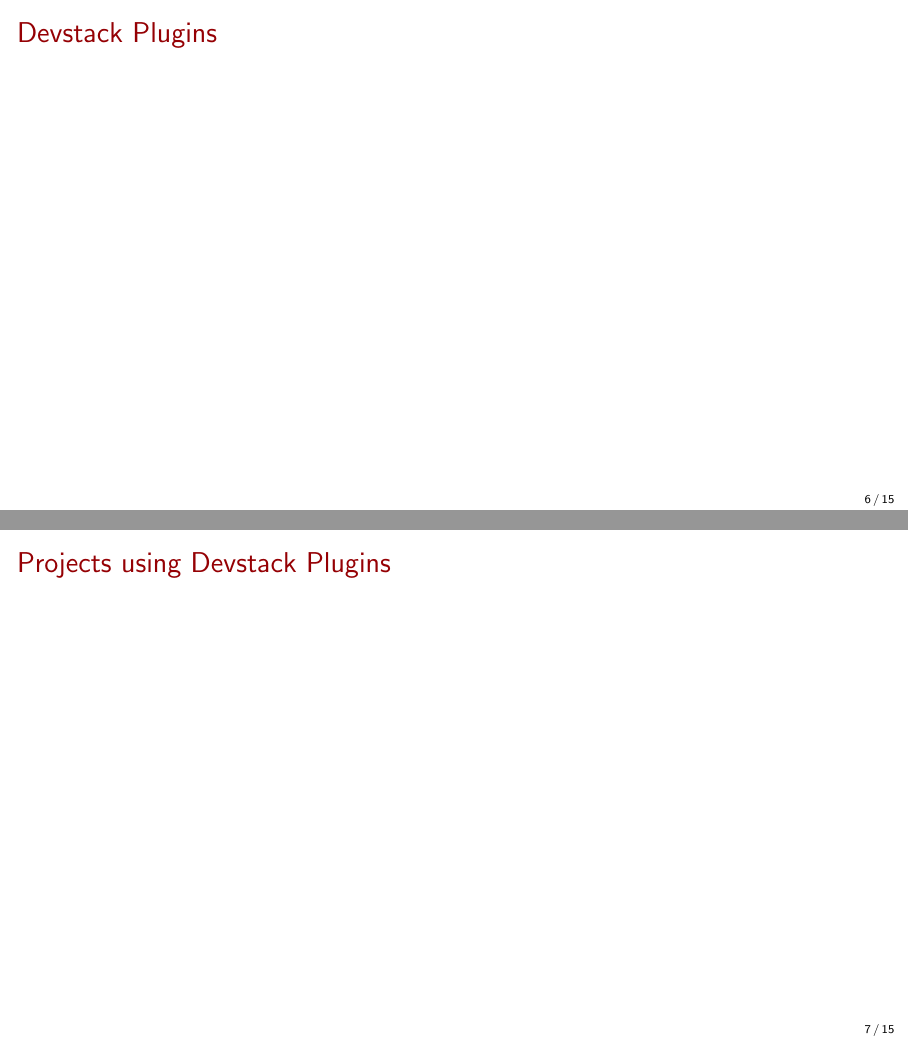
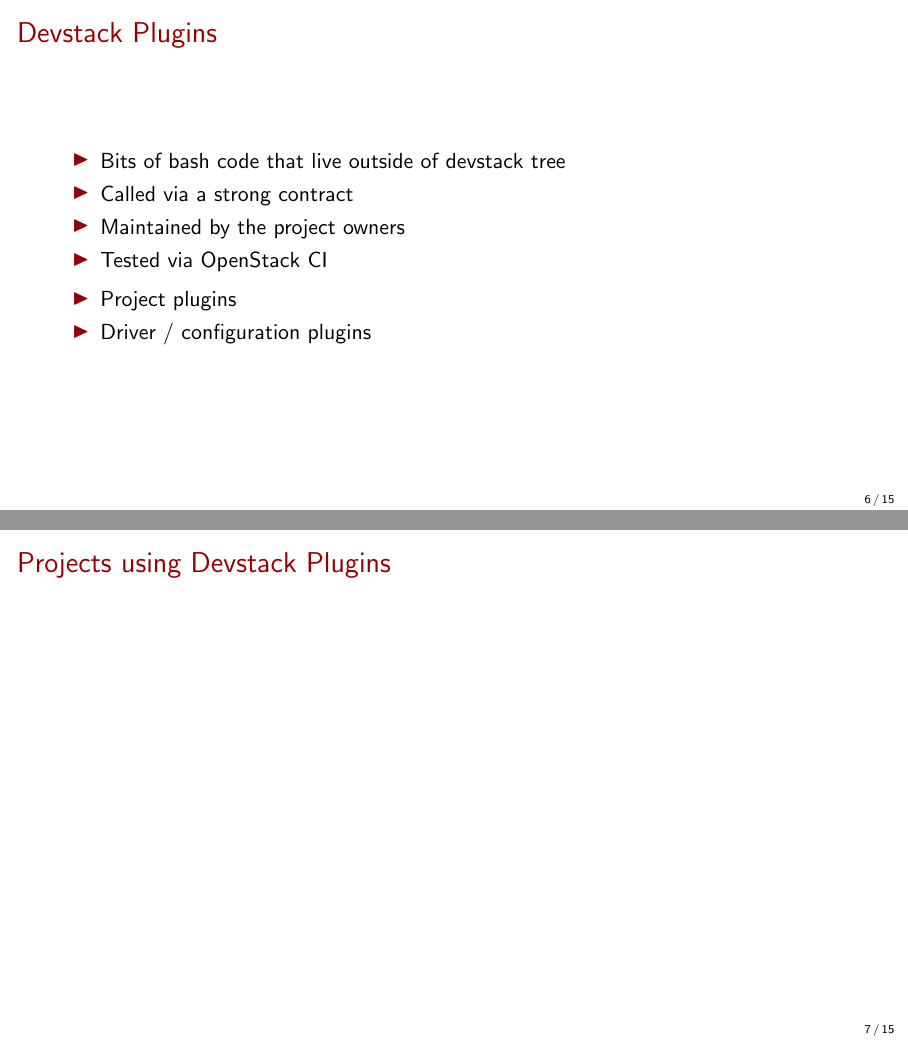
Before and after one commit to mtreinish/external_plugins, LaTeX slides (external_plugins.tex): pages 7 and 8 of 16, joined at a grey line. Compiled offline with pdfLaTeX.

Commit message:
Draft for the devstack plugins intro slide

```diff
--- a/external_plugins.tex
+++ b/external_plugins.tex
@@ -126,7 +126,18 @@
 \section{Current Plugin Interfaces}
 \subsection{Devstack Plugins}
 \begin{frame}
-\frametitle{Devstack Plugins}
+	\frametitle{Devstack Plugins}
+    \begin{itemize}
+    \item{Bits of bash code that live outside of devstack tree}
+    \item{Called via a strong contract}
+    \item{Maintained by the project owners}
+    \item{Tested via OpenStack CI}
+    \end{itemize}
+
+    \begin{itemize}
+    \item{Project plugins}
+    \item{Driver / configuration plugins}
+    \end{itemize}
 \end{frame}
 
 \begin{frame}
```
